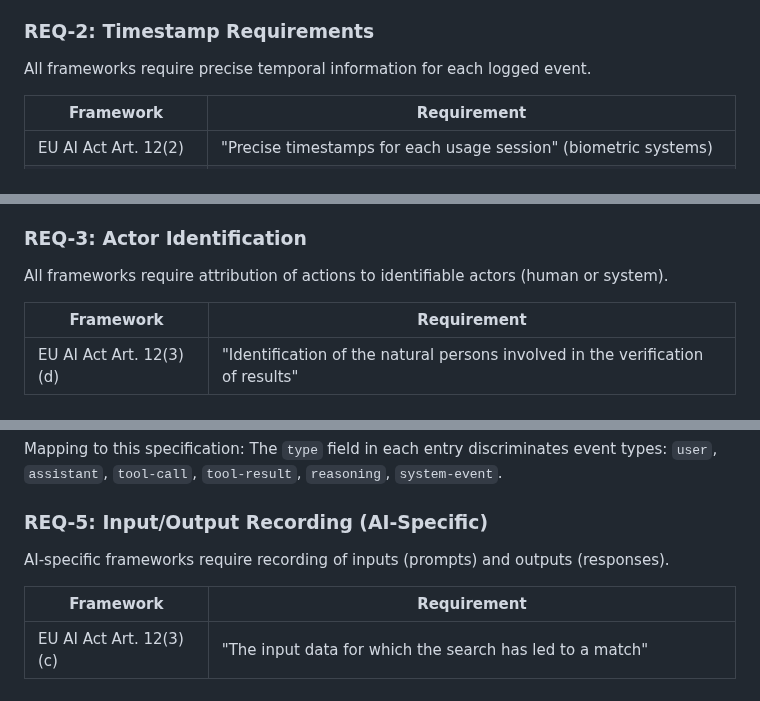
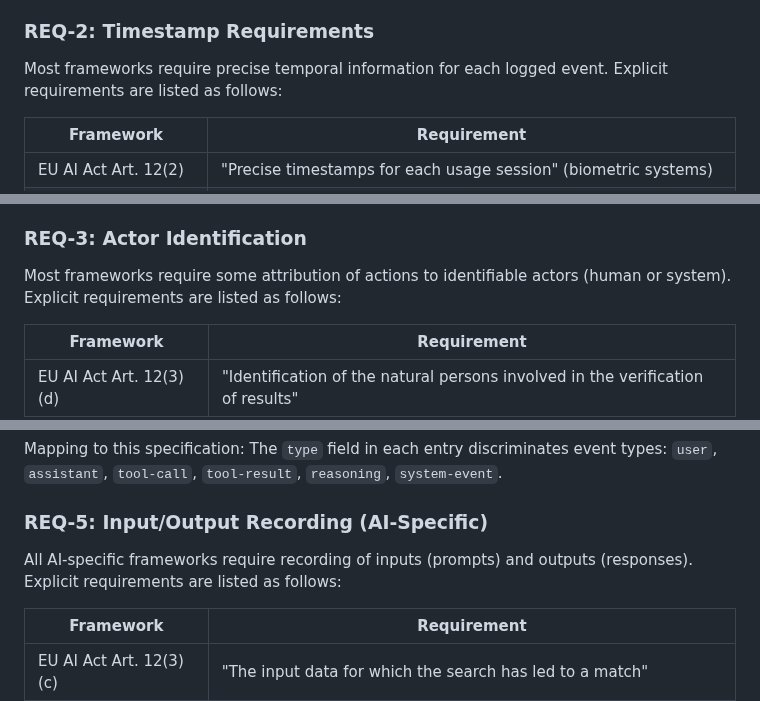
Before and after one commit to xor-hardener/draft-birkholz-verifiable-agent-conversations, a Markdown page: draft-birkholz-verifiable-agent-conversations.md, 3 parts joined by grey strips. Rendered like a GitHub page.

```diff
--- a/draft-birkholz-verifiable-agent-conversations.md
+++ b/draft-birkholz-verifiable-agent-conversations.md
@@ -149,7 +158,8 @@ Each `entry` represents a discrete, system-recorded event with structured metada
 
 ### REQ-2: Timestamp Requirements
 
-All frameworks require precise temporal information for each logged event.
+Most frameworks require precise temporal information for each logged event.
+Explicit requirements are listed as follows:
 
 | Framework | Requirement |
 |-----------|-------------|
@@ -163,7 +173,8 @@ The `timestamp` field in each entry uses `abstract-timestamp` which accepts both
 
 ### REQ-3: Actor Identification
 
-All frameworks require attribution of actions to identifiable actors (human or system).
+Most frameworks require some attribution of actions to identifiable actors (human or system).
+Explicit requirements are listed as follows:
 
 | Framework | Requirement |
 |-----------|-------------|
@@ -192,7 +204,8 @@ The `type` field in each entry discriminates event types: `user`, `assistant`, `
 
 ### REQ-5: Input/Output Recording (AI-Specific)
 
-AI-specific frameworks require recording of inputs (prompts) and outputs (responses).
+All AI-specific frameworks require recording of inputs (prompts) and outputs (responses).
+Explicit requirements are listed as follows:
 
 | Framework | Requirement |
 |-----------|-------------|
```
Also changed, not shown: other parts of draft-birkholz-verifiable-agent-conversations.md (+34 -18 lines).
